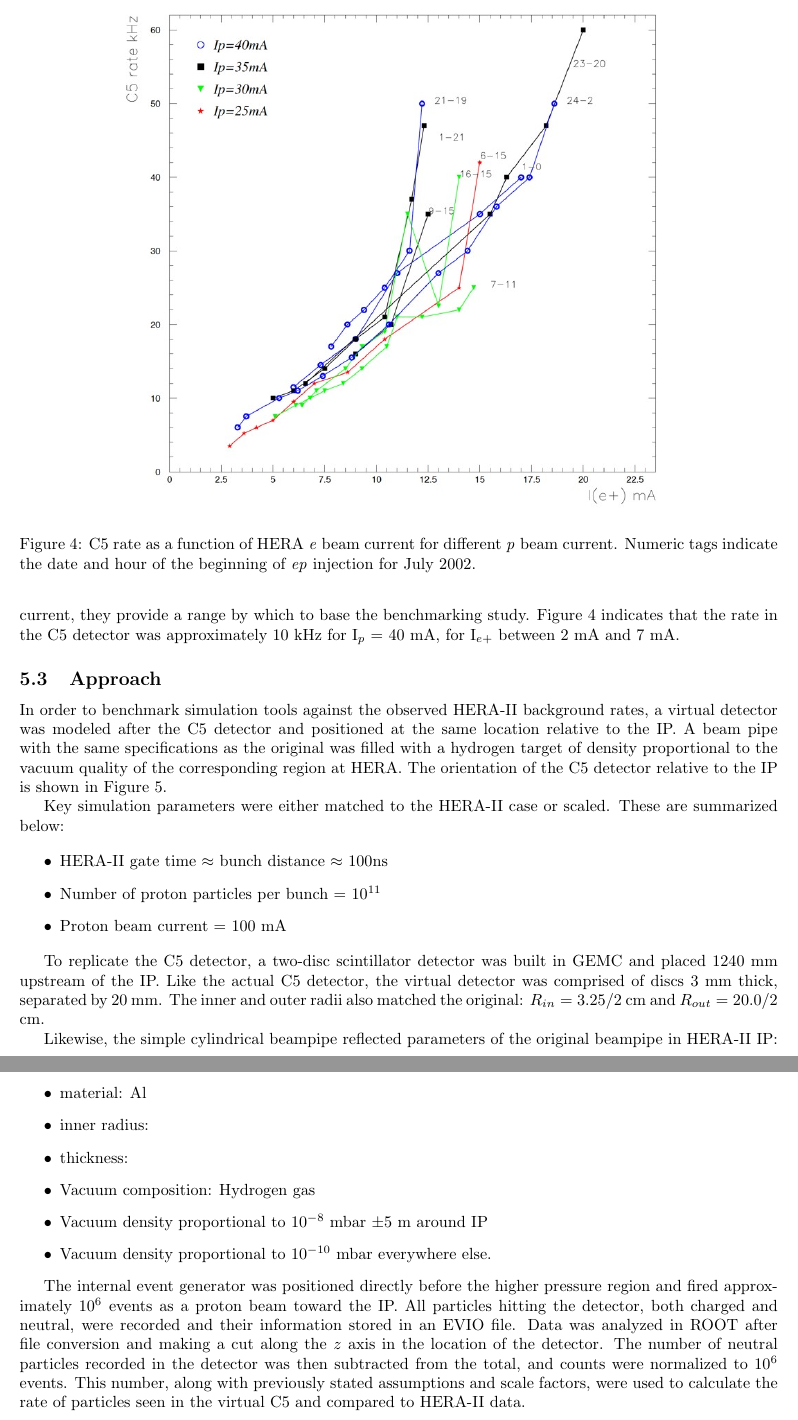
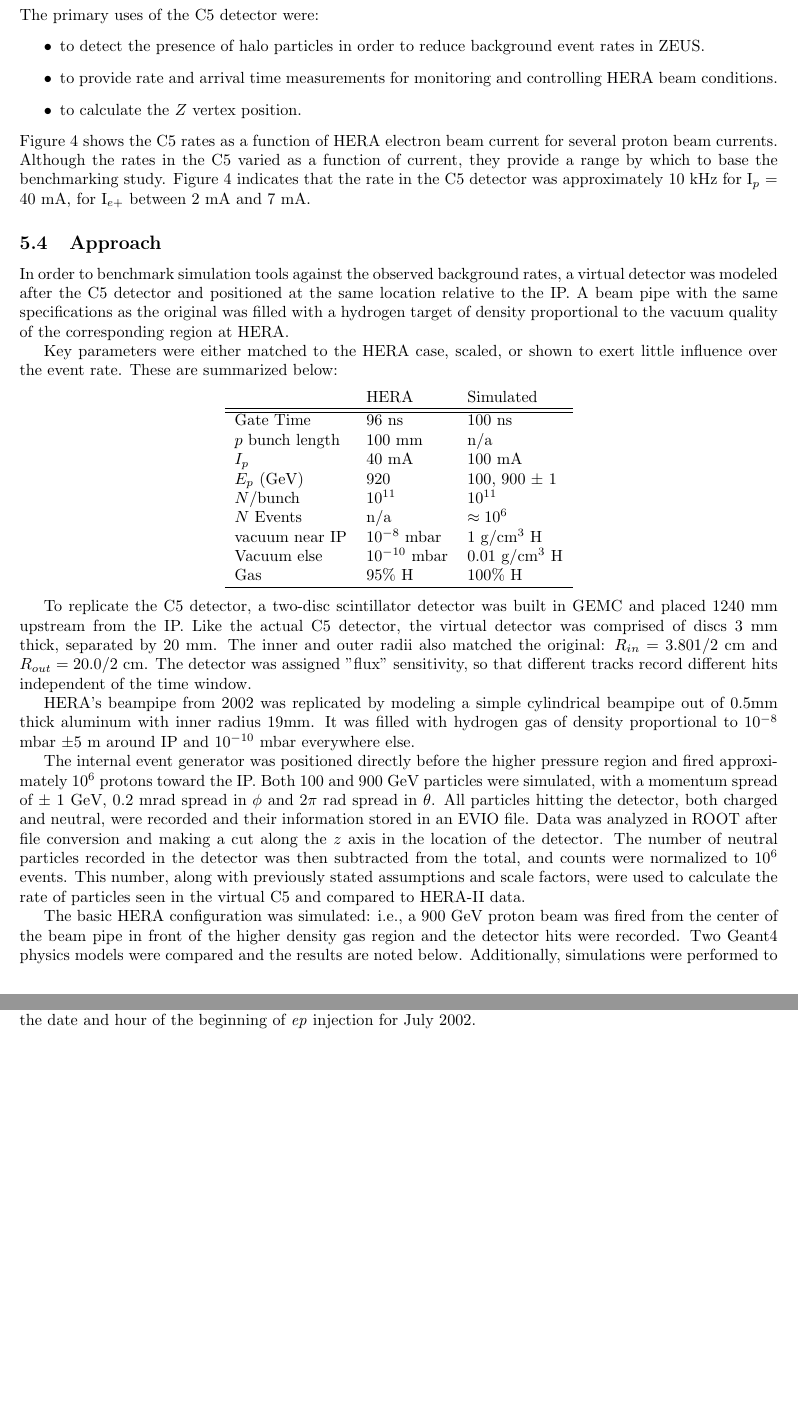
Before and after one commit to cploen/eic_bgs_proposal, a LaTeX paper (tex/document/EIC-BGS-Proposal-main.tex, which reads tex/hera/hera.tex): two parts of pages 8 and 10 of 12 before the commit and two parts of pages 7 and 9 of 12 after it, joined at a grey line, cut so that both start at the same text, the shorter picture padded with empty space. Compiled offline with pdfLaTeX.

Commit message:
content added to HERA section

```diff
--- a/tex/hera/hera.tex
+++ b/tex/hera/hera.tex
@@ -28,6 +19,0 @@ During the shutdown, detailed simulations of the dynamic pressure profile and re
-Upstream from the IP, there was a dual layer scintillator detector, referred to as the C5 time-of-flight, which assisted in monitoring the beam-gas background.   Although the rates in the C5 varied as a function of current, they provide a range by which to base the benchmarking study.  Figure \ref{fig:hera3} indicates that the rate in the C5 detector was approximately 10 kHz for I$_{p}$ = 40 mA, for I$_{e+}$ between 2 mA and 7 mA.
-
-\begin{figure}
-	\centering
-	\includegraphics[width=.75\textwidth]{../../img/hera_c5_rate.jpg}
-	\caption{C5 rate as a function of HERA \textit{e} beam current for different \textit{p} beam current.  Numeric tags indicate the date and hour of the beginning of \textit{ep} injection for July 2002.}
@@ -37,5 +21,13 @@ Upstream from the IP, there was a dual layer scintillator detector, referred to
+The primary uses of the C5 detector were:
+\begin{itemize}
+	\item to detect the presence of halo particles in order to reduce background event rates in ZEUS.
+	\item to provide rate and arrival time measurements for monitoring and controlling HERA beam conditions.
+	\item to calculate the $Z$ vertex position.
+\end{itemize}
+Figure \ref{fig:hera3} shows the C5 rates as a function of HERA electron beam current for several proton beam currents.  Although the rates in the C5 varied as a function of current, they provide a range by which to base the benchmarking study.  Figure \ref{fig:hera3} indicates that the rate in the C5 detector was approximately 10 kHz for I$_{p}$ = 40 mA, for I$_{e+}$ between 2 mA and 7 mA.
+%insert c5 rates
 
 \subsection{Approach}
 
-In order to benchmark simulation tools against the observed HERA-II background rates, a virtual detector was modeled after the C5 detector and positioned at the same location relative to the IP.  A beam pipe with the same specifications as the original was filled with a hydrogen target of density proportional to the vacuum quality of the corresponding region at HERA.  The orientation of the C5 detector relative to the IP is shown in Figure \ref{fig:hera4}.
+In order to benchmark simulation tools against the observed background rates, a virtual detector was modeled after the C5 detector and positioned at the same location relative to the IP.  A beam pipe with the same specifications as the original was filled with a hydrogen target of density proportional to the vacuum quality of the corresponding region at HERA.
 
@@ -46,15 +34,26 @@ In order to benchmark simulation tools against the observed HERA-II background r
-	\label{fig:hera4}
-\end{figure}
+Key parameters were either matched to the HERA case, scaled, or shown to exert little influence over the event rate.  These are summarized below:
+% note I = 40 mA matches the C5 rate graph, but nominal energy at the time was 100 mA.  Looks like our calculations are based on 100 mA as well. This might be something to fix as work is finalized.
+\begin{center}
+	\begin{tabular}{ l l l }
+		   & HERA & Simulated \\
+		\hline \hline
+		Gate Time & 96 ns & 100 ns \\
+		$p$ bunch length & 100 mm & n/a \\
+		$I_p$ & 40 mA & 100 mA\\
+		$E_p$ (GeV)& 920 & 100, 900 $\pm$ 1 \\
+		$N$/bunch & $10^{11}$ & $10^{11}$\\
+		$N$ Events & n/a & $\approx 10^6$\\
+		vacuum near IP& $10^{-8}$ mbar  & 1 g/cm$^3$ H \\
+		Vacuum else& $10^{-10}$ mbar & 0.01 g/cm$^3$ H\\
+		Gas & 95\% H & 100\% H\\
+		\hline
+	\end{tabular}
+\end{center}
 
 
-Key simulation parameters were either matched to the HERA-II case or scaled.  These are summarized below:
+To replicate the C5 detector, a two-disc scintillator detector was built in GEMC and placed 1240 mm upstream from the IP.  Like the actual C5 detector, the virtual detector was comprised of discs 3 mm thick, separated by 20 mm.  The inner and outer radii also matched the original: $R_{in} = 3.801/2$ cm and $R_{out} = 20.0/2$ cm.  The detector was assigned "flux" sensitivity, so that different tracks record different hits independent of the time window.
 
+HERA's beampipe from 2002 was replicated by modeling a simple cylindrical beampipe out of 0.5mm thick aluminum with inner radius 19mm.  It was filled with hydrogen gas of density proportional to  $10^{-8}$ mbar $\pm$5 m around IP and $10^{-10}$ mbar everywhere else.
 
-%[beam and beampipeassumptions/parameters] make into a table
-\begin{itemize}
-	\item HERA-II gate time $\approx$ bunch distance $\approx$ 100ns
-	\item Number of proton particles per bunch = $10^{11}$
-	\item Proton beam current = 100 mA
-\end{itemize}
+The internal event generator was positioned directly before the higher pressure region and fired approximately $10^6$ protons toward the IP.  Both 100 and 900 GeV particles were simulated, with a momentum spread of $\pm$ 1 GeV, 0.2 mrad spread in $\phi$ and $2\pi$ rad spread in $\theta$.  All particles hitting the detector, both charged and neutral, were recorded and their information stored in an EVIO file.  Data was analyzed in ROOT after file conversion and making a cut along the $z$ axis in the location of the detector.  The number of neutral particles recorded in the detector was then subtracted from the total, and counts were normalized to $10^6$ events.  This number, along with previously stated assumptions and scale factors, were used to calculate the rate of particles seen in the virtual C5 and compared to HERA-II data.
 
-To replicate the C5 detector, a two-disc scintillator detector was built in GEMC and placed 1240 mm upstream of the IP.  Like the actual C5 detector, the virtual detector was comprised of discs 3 mm thick, separated by 20 mm.  The inner and outer radii also matched the original: $R_{in} = 3.25/2$ cm and $R_{out} = 20.0/2$ cm.
@@ -75,19 +60,4 @@ To replicate the C5 detector, a two-disc scintillator detector was built in GEMC
-\end{figure}
-
-Likewise, the simple cylindrical beampipe reflected parameters of the original beampipe in HERA-II IP:
-%[beam pipe parameters] make into table
-\begin{itemize}
-	\item material: Al
-	\item inner radius:
-	\item thickness:
-	\item Vacuum composition: Hydrogen gas
-	\item Vacuum density proportional to $10^{-8}$ mbar $\pm$5 m around IP
-	\item Vacuum density proportional to $10^{-10}$ mbar everywhere else.
-\end{itemize}
-
-The internal event generator was positioned directly before the higher pressure region and fired approximately $10^6$ events as a proton beam toward the IP.  All particles hitting the detector, both charged and neutral, were recorded and their information stored in an EVIO file.  Data was analyzed in ROOT after file conversion and making a cut along the $z$ axis in the location of the detector.  The number of neutral particles recorded in the detector was then subtracted from the total, and counts were normalized to $10^6$ events.  This number, along with previously stated assumptions and scale factors, were used to calculate the rate of particles seen in the virtual C5 and compared to HERA-II data.
-
-%insert image of flux in C5 detector for baseline run.
+The basic HERA configuration was simulated: i.e., a 900 GeV proton beam was fired from the center of the beam pipe in front of the higher density gas region and the detector hits were recorded.  Two Geant4 physics models were compared and the results are noted below.  Additionally, simulations were performed to compare the results of lower beam energy, external event generator with JLEIC parameters, varying degraded vacuum region length, varying degraded vacuum region density, and varying beam pipe composition.
 \subsection{Results}
 - compare rate: achieved comparable rate in our simulation
 show: occupancy plot
@@ -118,0 +107 @@ show: occupancy plot
+	\caption{C5 rate as a function of HERA \textit{e} beam current for different \textit{p} beam current.  Numeric tags indicate the date and hour of the beginning of \textit{ep} injection for July 2002.}
```
Also changed, not shown: tex/abstract/abstract.tex (+1 -12 lines), tex/introduction/introduction.tex (+1 -0 lines), tex/hera/hera.tex (104 more changed lines).
